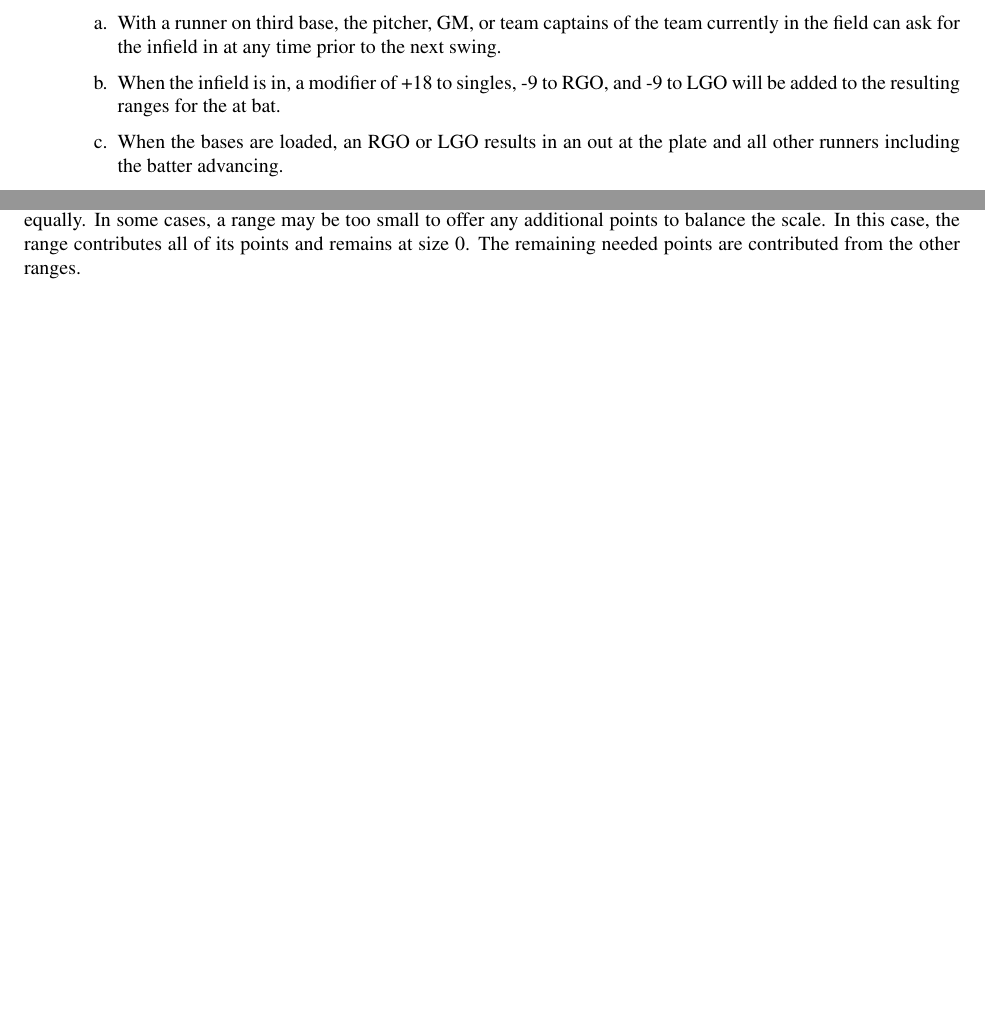
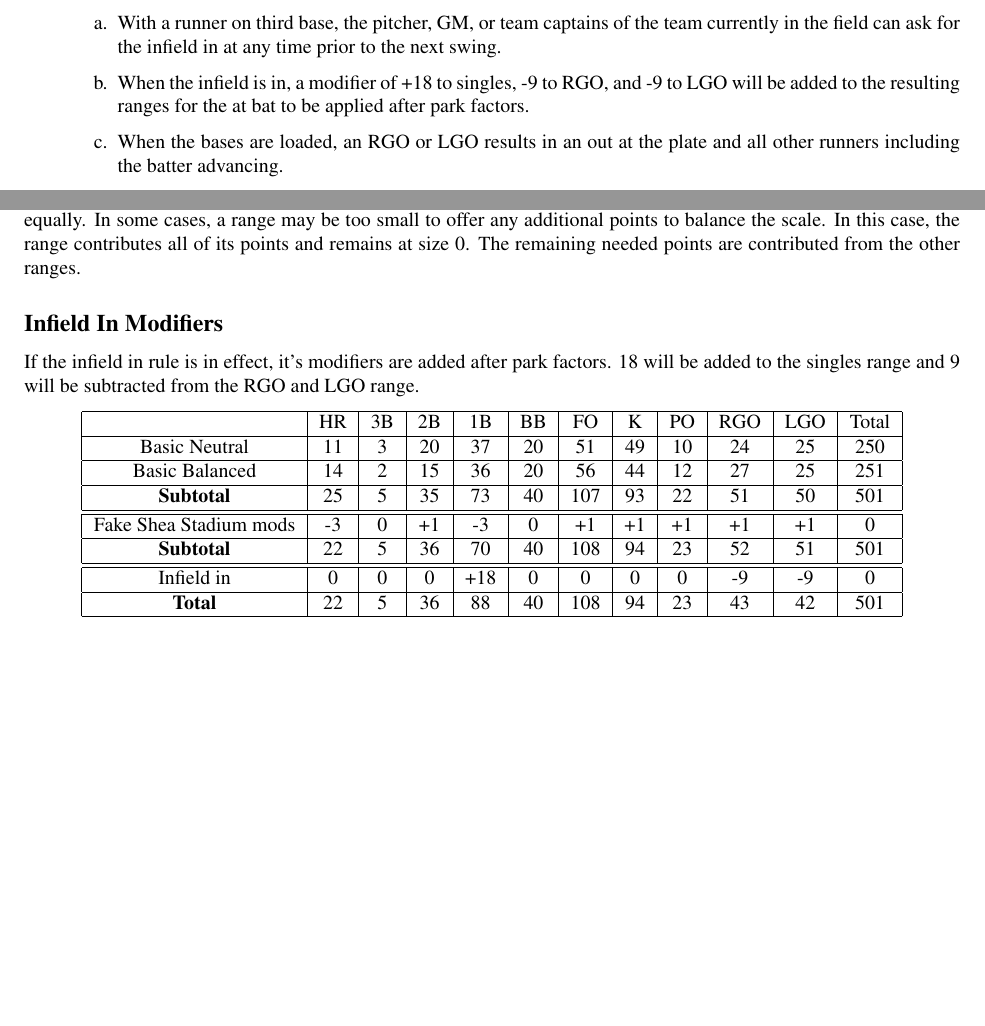
Before and after one commit to mvh1015/fakebaseball-rulebook, a LaTeX document (rulebook/rulebook.tex, which reads rulebook/3-Gameplay/3-2-GameMechanics.tex, rulebook/A-RangeSystem/A-3-InfieldInModifiers.tex, rulebook/A-RangeSystem/A-RangeSystem.tex): two parts of pages 15 and 19 of 20, joined at a grey line, cut so that both start at the same text. Compiled offline with pdfLaTeX.

Commit message:
Modified for infield in rule change. https://docs.google.com/document/d/1FzEiJcZnxvv7_3ygPVRD32cyZ5Hf3YUdQlcae6Kc5uk/edit?usp=sharing

```diff
--- a/rulebook/3-Gameplay/3-2-GameMechanics.tex
+++ b/rulebook/3-Gameplay/3-2-GameMechanics.tex
@@ -151,7 +151,7 @@
         \item With a runner on third base, the pitcher, GM, or team captains of the team currently in the field
         can ask for the infield in at any time prior to the next swing.
         \item When the infield is in, a modifier of +18 to singles, -9 to RGO, and -9 to LGO
-        will be added to the resulting ranges for the at bat.
+        will be added to the resulting ranges for the at bat to be applied after park factors.
         \item When the bases are loaded, an RGO or LGO results in an out at the plate and all other runners including the batter advancing.
         \item When the bases are not loaded, an RGO or LGO results in the runner being held at third base, and the batter is out at first.
         A runner at first base will advance to second on this play.
--- /dev/null
+++ b/rulebook/A-RangeSystem/A-3-InfieldInModifiers.tex
@@ -0,0 +1,27 @@
+%! TEX root = ../rulebook.tex
+
+\nonumsubsection{Infield In Modifiers}{sec:infieldinmodifiers}
+
+If the infield in rule is in effect, it's modifiers are added after park factors. 18 will be added to the singles range and 9 will be subtracted from the RGO and LGO range.
+
+\begin{center}
+    \begin{tabular}{|c|c|c|c|c|c|c|c|c|c|c|c|}
+		\hline
+		              & HR & 3B & 2B & 1B & BB & FO & K  & PO & RGO & LGO & Total \\
+		\hline
+	        	Basic Neutral & 11 & 3  & 20 & 37 & 20 & 51 & 49 & 10 & 24  & 25  & 250   \\
+		\hline
+		Basic Balanced & 14 & 2  & 15 & 36 & 20 & 56 & 44 & 12 & 27  & 25  & 251   \\
+		\hline
+		\textbf{Subtotal} & 25 & 5  & 35 & 73 & 40 & 107 & 93 & 22 & 51  & 50  & 501   \\
+		\hline \hline
+		Fake Shea Stadium mods & -3 & 0 & +1 & -3 & 0 & +1 & +1 & +1 & +1 & +1 & 0 \\
+		\hline
+		\textbf{Subtotal} & 22 & 5 & 36 & 70 & 40 & 108 & 94 & 23 & 52 & 51 & 501 \\
+	        	\hline \hline
+		Infield in & 0 & 0 & 0 & +18 & 0 & 0 & 0 & 0 & -9 & -9 & 0 \\
+		\hline
+	        	\textbf{Total}  & 22 & 5  & 36 & 88 & 40 & 108 & 94 & 23 & 43  & 42  & 501   \\
+	        	\hline
+    \end{tabular}
+\end{center}
--- a/rulebook/A-RangeSystem/A-RangeSystem.tex
+++ b/rulebook/A-RangeSystem/A-RangeSystem.tex
@@ -12,2 +13,2 @@ The calculator can be found at \url{https://redditball.xyz/tools/calc}.
 \pagebreak
-\input{A-RangeSystem/A-3-TypeListings.tex}
+\input{A-RangeSystem/A-4-TypeListings.tex}
```
Also changed, not shown: rulebook/A-RangeSystem/A-4-TypeListings.tex (renamed from rulebook/A-RangeSystem/A-3-TypeListings.tex), rulebook/A-RangeSystem/A-RangeSystem.tex (1 more changed lines).
